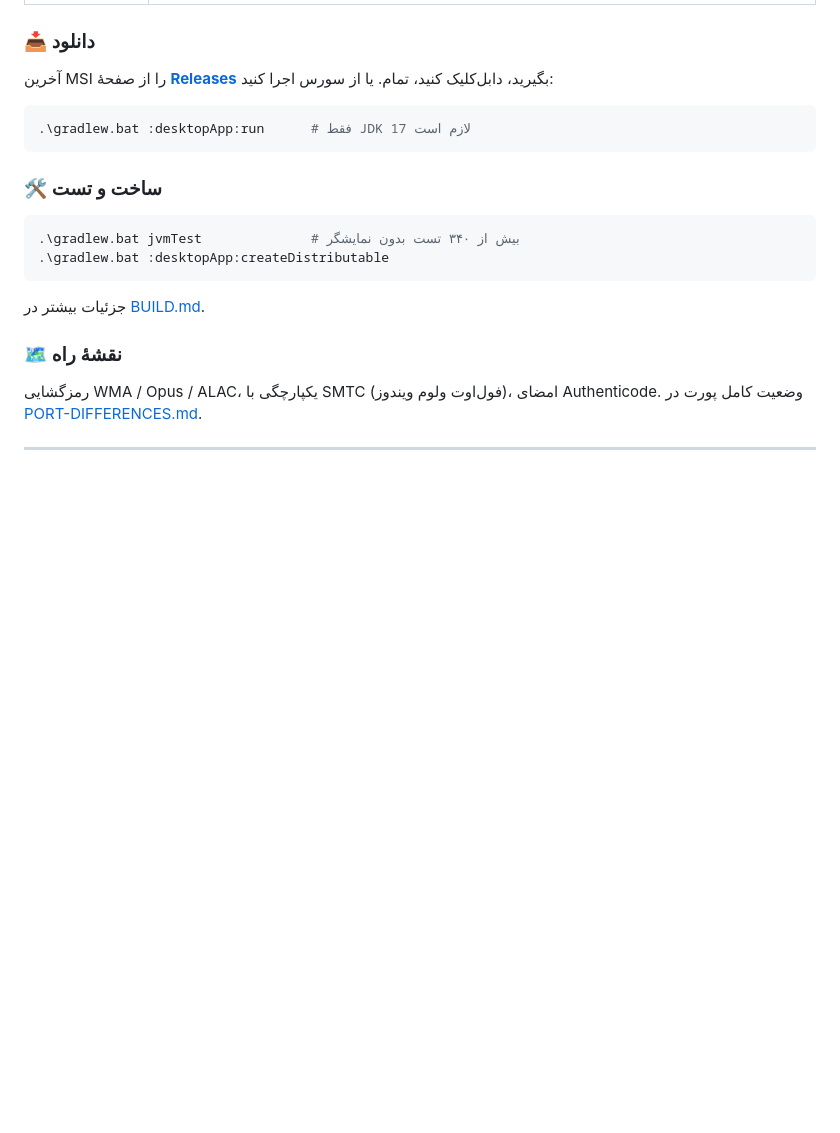
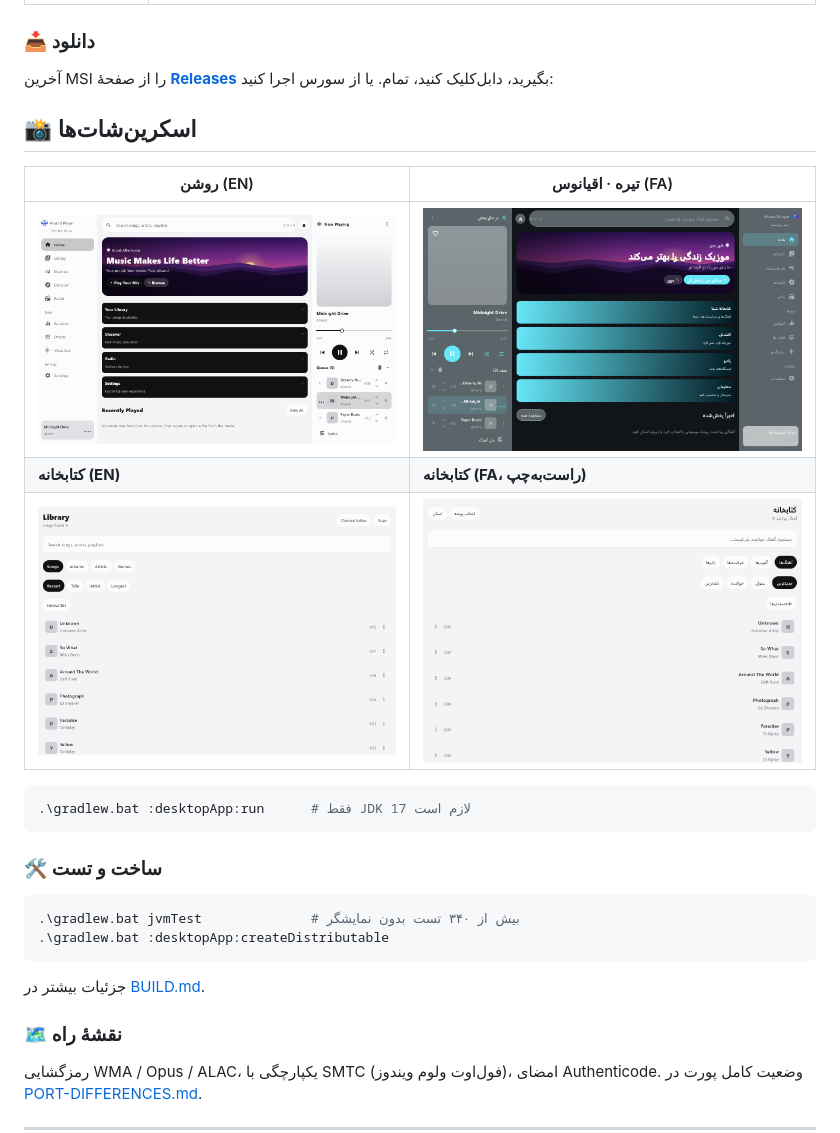
Before and after one commit to Alvandcode/AlvandPlayer-Windows, a Markdown page: README.md, the part around one of its changes. GitHub-like rendering; pictures changed too: docs/screenshots/01-shell-light-en.png (added), docs/screenshots/04-shell-dark-ocean-fa.png (added), docs/screenshots/10-library-songs-en.png (added); blank space fills up the shorter version.

Commit message:
Add CI workflow, hero logo and real screenshots to README

````diff
--- a/README.md
+++ b/README.md
@@ -97,6 +108,18 @@ WMA / Opus / ALAC decoding, SMTC (Windows volume flyout) integration, Authentico
 ### 📥 دانلود
 
 آخرین MSI را از صفحهٔ [**Releases**](../../releases) بگیرید، دابل‌کلیک کنید، تمام. یا از سورس اجرا کنید:
+
+## 📸 اسکرین‌شات‌ها
+
+<div dir="ltr" align="center">
+
+| روشن (EN) | تیره · اقیانوس (FA) |
+|---|---|
+| ![تم روشن](docs/screenshots/01-shell-light-en.png) | ![تم تیره اقیانوس](docs/screenshots/04-shell-dark-ocean-fa.png) |
+| **کتابخانه (EN)** | **کتابخانه (FA، راست‌به‌چپ)** |
+| ![کتابخانه EN](docs/screenshots/10-library-songs-en.png) | ![کتابخانه FA](docs/screenshots/11-library-songs-fa.png) |
+
+</div>
 
 ```powershell
 .\gradlew.bat :desktopApp:run      # فقط JDK 17 لازم است
````
Also changed, not shown: other parts of README.md (+11 -0 lines), 1 other file.
